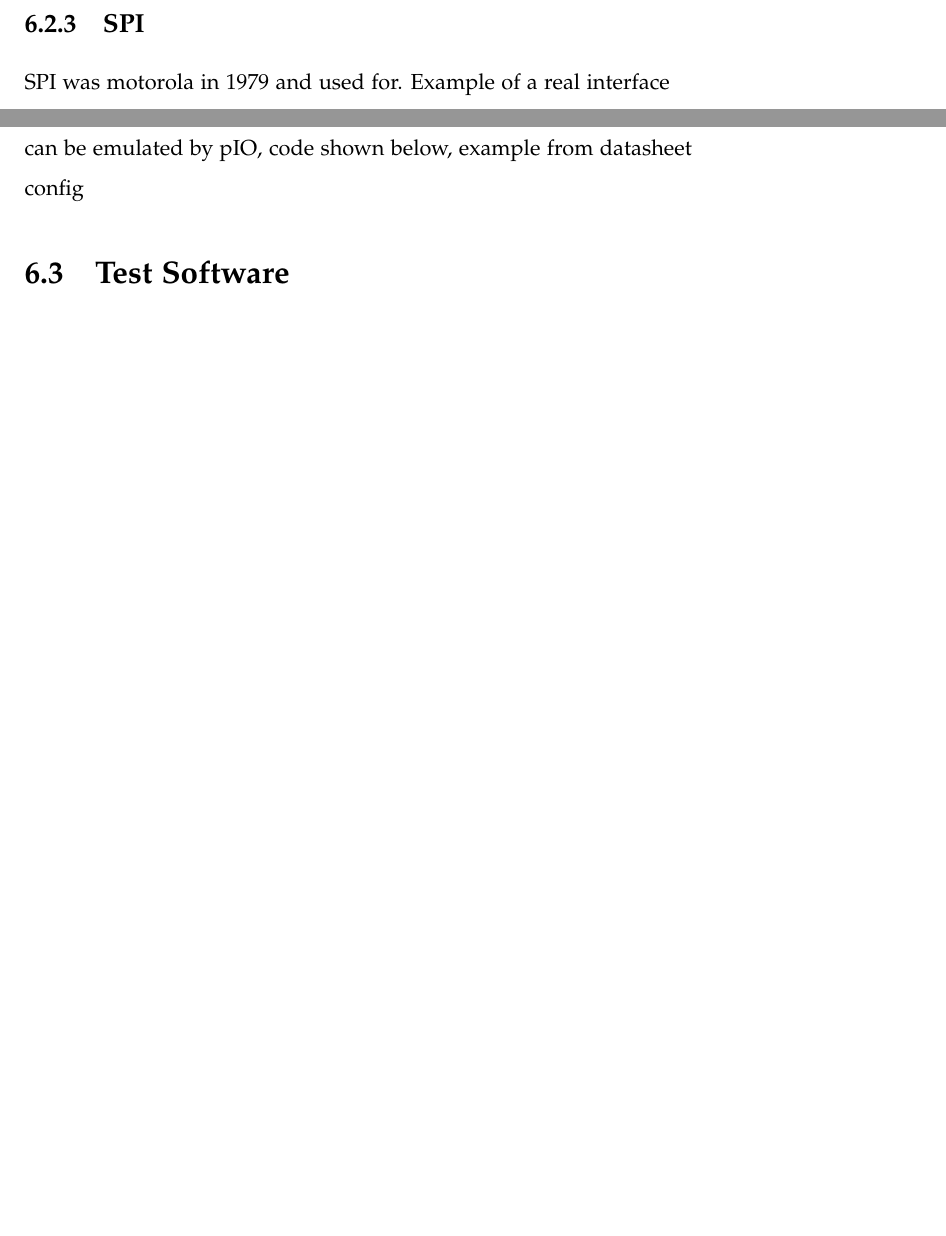
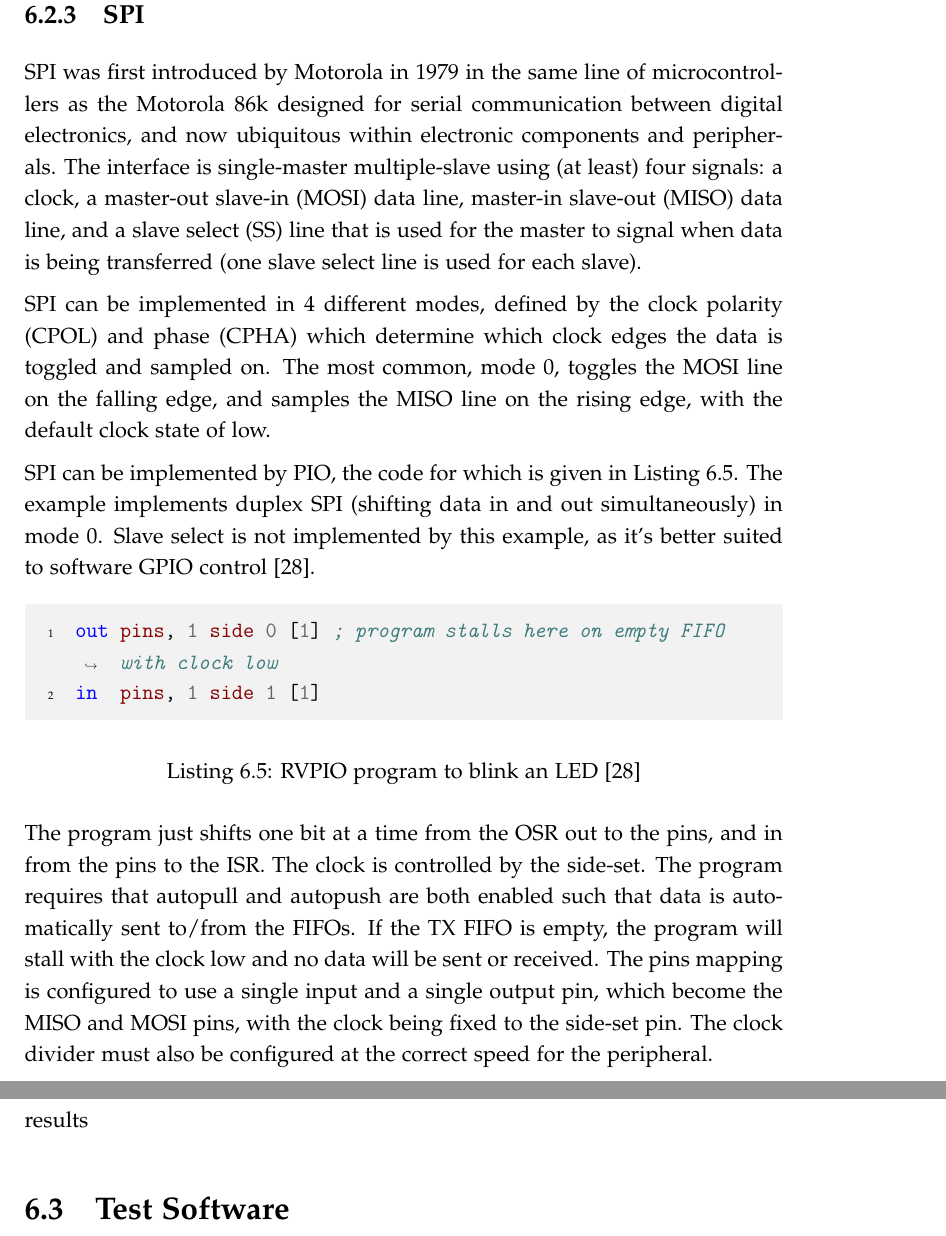
Before and after one commit to Joeyh021/cs351-project, a LaTeX thesis (dissertation/dissertation.tex, which reads dissertation/evaluation.tex): two parts of pages 61 and 62 of 77 before the commit and two parts of pages 62 and 63 of 79 after it, joined at a grey line, cut so that both start at the same text, the shorter picture padded with empty space. Compiled offline with pdfLaTeX.

Commit message:
spi and sqwave stuff

```diff
--- a/dissertation/evaluation.tex
+++ b/dissertation/evaluation.tex
@@ -122,11 +124,24 @@ show waveform
 
 \subsection{SPI}
 
-SPI was motorola in 1979  and used for. Example of a real interface
+SPI was first introduced by Motorola in 1979 in the same line of microcontrollers as the Motorola 86k designed for serial communication between digital electronics, and now ubiquitous within electronic components and peripherals. The interface is single-master multiple-slave using (at least) four signals: a clock, a master-out slave-in (MOSI) data line, master-in slave-out (MISO) data line, and a slave select (SS) line that is used for the master to signal when data is being transferred (one slave select line is used for each slave).
 
-can be emulated by pIO, code shown below, example from datasheet
+SPI can be implemented in 4 different modes, defined by the clock polarity (CPOL) and phase (CPHA) which determine which clock edges the data is toggled and sampled on. The most common, mode 0, toggles the MOSI line on the falling edge, and samples the MISO line on the rising edge, with the default clock state of low.
 
-config
+SPI can be implemented by PIO, the code for which is given in Listing \ref{lst:spi}. The example implements duplex SPI (shifting data in and out simultaneously) in mode 0. Slave select is not implemented by this example, as it's better suited to software GPIO control \cite{rp2040}.
+
+\begin{listing}[h!]
+    \begin{minted}{asm}
+out pins, 1 side 0 [1] ; program stalls here on empty FIFO with clock low
+in  pins, 1 side 1 [1]
+    \end{minted}
+    \caption{RVPIO program to blink an LED \cite{rp2040}}
+    \label{lst:spi}
+\end{listing}
+
+The program just shifts one bit at a time from the OSR out to the pins, and in from the pins to the ISR. The clock is controlled by the side-set. The program requires that autopull and autopush are both enabled such that data is automatically sent to/from the FIFOs. If the TX FIFO is empty, the program will stall with the clock low and no data will be sent or received. The pins mapping is configured to use a single input and a single output pin, which become the MISO and MOSI pins, with the clock being fixed to the side-set pin. The clock divider must also be configured at the correct speed for the peripheral.
+
+results
 
 
 \section{Test Software}
```
Also changed, not shown: dissertation/evaluation.tex (18 more changed lines).
